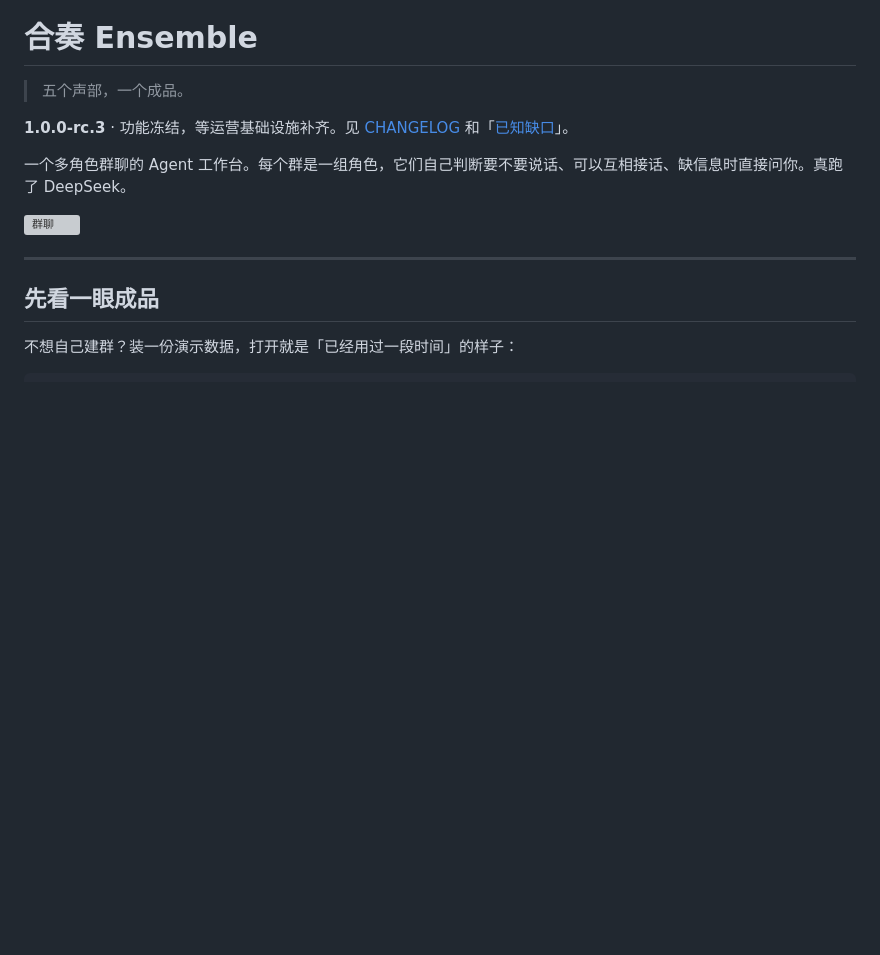
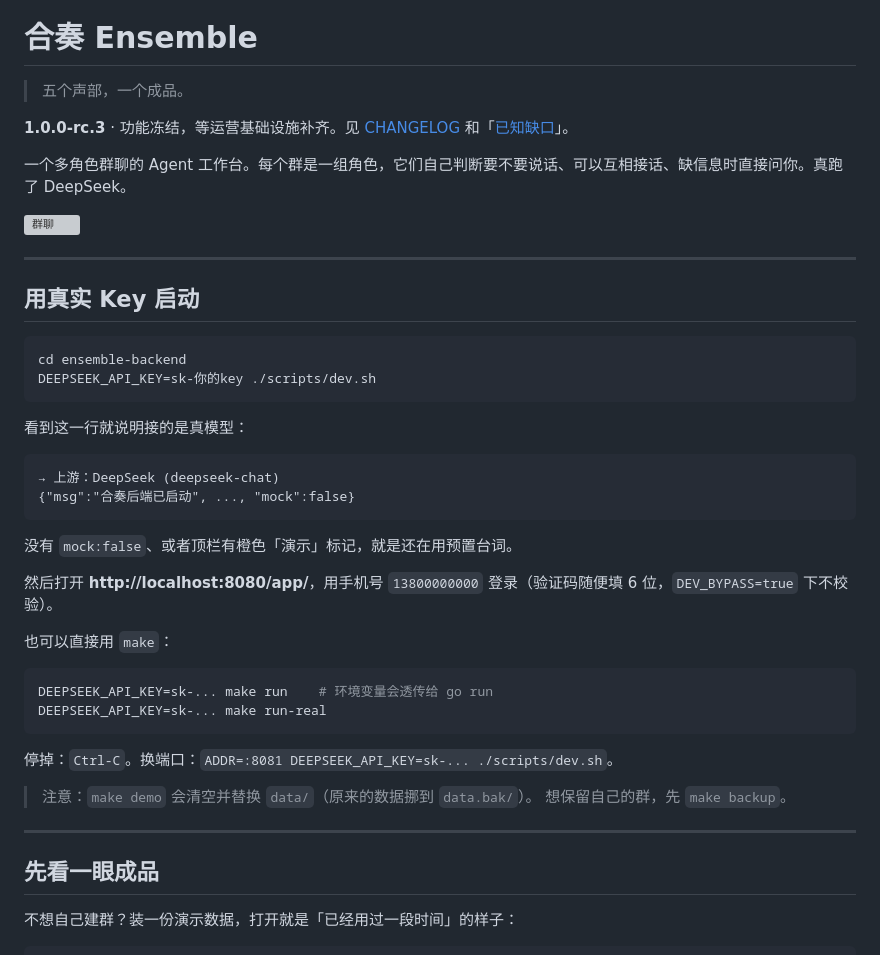
Before and after one commit to UltimateJob/ensemble-backend, a Markdown page: README.md, the part around the change. Rendered like a GitHub page; blank space fills up the shorter version; grey boxes are pictures that could not be loaded.

Commit message:
README：把「用真实 Key 启动」提到开头
用户问「我该怎么启动真实 dskey 的客户端」——说明这段藏在
「30 秒跑起来」里不够显眼，得往下翻才看得到。

改成标题下面第二段，写清三件事：
- 命令（dev.sh 和 make 两种）
- 怎么确认真的接上了（mock:false / 橙色「演示」标记消失）
- 登录用什么（13800000000 + 任意 6 位验证码）

顺带提醒 make demo 会替换 data/，想保留先 make backup。

实测过一遍：
  DEEPSEEK_API_KEY=sk-... ./scripts/dev.sh
  → 上游：DeepSeek (deepseek-chat)
  → {"mock":false, "version":"1.0.0-rc.3"}
  → /app/ 200 / /admin/ 200
  → 真发一句 3.35 秒回来，角色按人设答话

````diff
--- a/README.md
+++ b/README.md
@@ -7,6 +7,38 @@
 一个多角色群聊的 Agent 工作台。每个群是一组角色，它们自己判断要不要说话、可以互相接话、缺信息时直接问你。真跑了 DeepSeek。
 
 ![群聊](docs/chat.png)
+
+---
+
+## 用真实 Key 启动
+
+```bash
+cd ensemble-backend
+DEEPSEEK_API_KEY=sk-你的key ./scripts/dev.sh
+```
+
+看到这一行就说明接的是真模型：
+
+```
+→ 上游：DeepSeek (deepseek-chat)
+{"msg":"合奏后端已启动", ..., "mock":false}
+```
+
+没有 `mock:false`、或者顶栏有橙色「演示」标记，就是还在用预置台词。
+
+然后打开 **http://localhost:8080/app/**，用手机号 `13800000000` 登录（验证码随便填 6 位，`DEV_BYPASS=true` 下不校验）。
+
+也可以直接用 `make`：
+
+```bash
+DEEPSEEK_API_KEY=sk-... make run    # 环境变量会透传给 go run
+DEEPSEEK_API_KEY=sk-... make run-real
+```
+
+停掉：`Ctrl-C`。换端口：`ADDR=:8081 DEEPSEEK_API_KEY=sk-... ./scripts/dev.sh`。
+
+> 注意：`make demo` 会清空并替换 `data/`（原来的数据挪到 `data.bak/`）。
+> 想保留自己的群，先 `make backup`。
 
 ---
 
````
